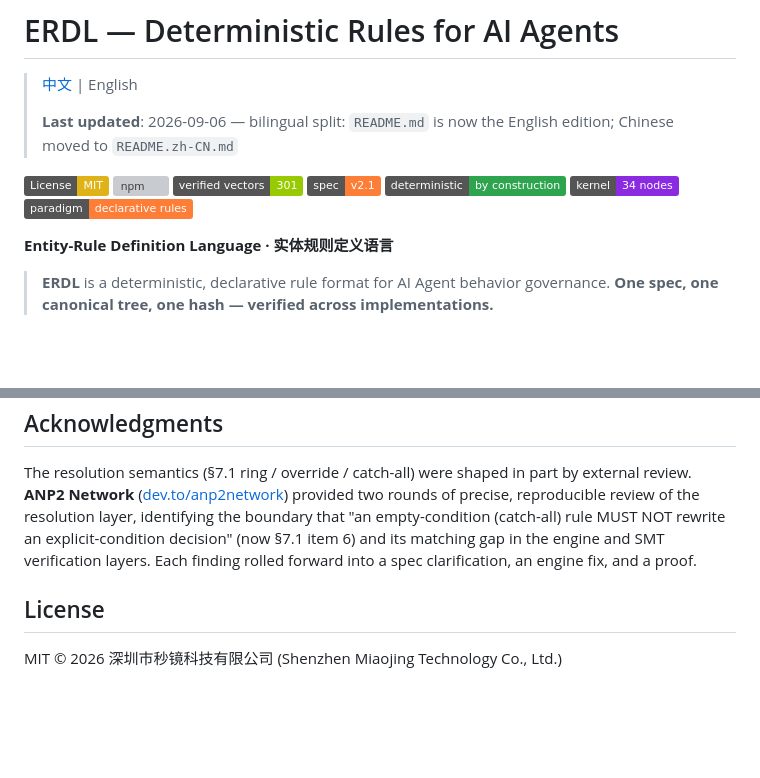
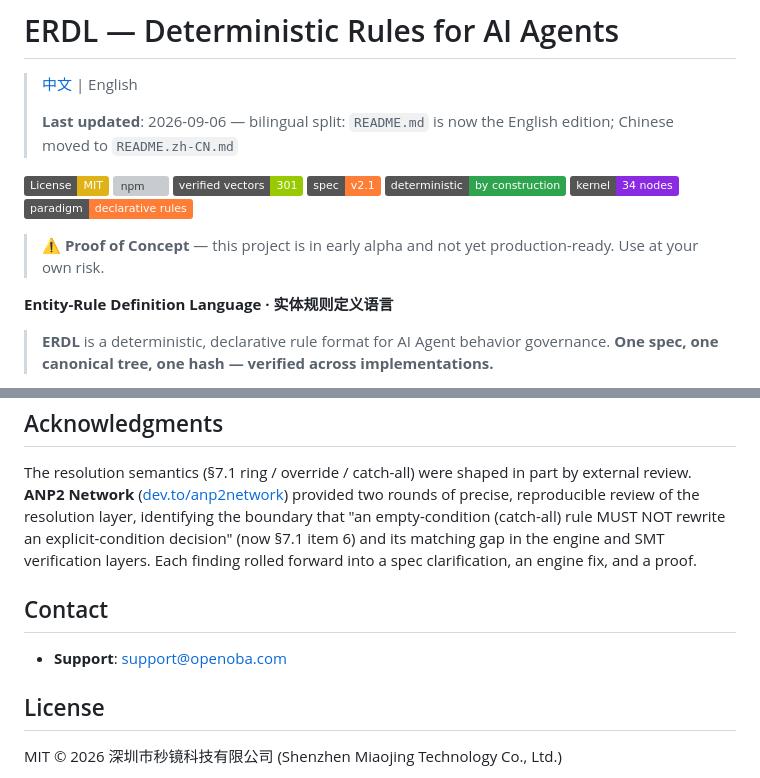
Before and after one commit to OpenOBA/erdl-landing, a Markdown page: README.md, 2 parts joined by grey strips. Drawn GitHub-style; badges without logos; blank space fills up the shorter version; grey boxes are pictures that could not be loaded.

```diff
--- a/README.md
+++ b/README.md
@@ -11,6 +11,8 @@
 [![Deterministic](https://img.shields.io/badge/deterministic-by_construction-2ea44f)]()
 [![Kernel](https://img.shields.io/badge/kernel-34_nodes-blueviolet)]()
 [![Declarative](https://img.shields.io/badge/paradigm-declarative_rules-orange)]()
+
+> ⚠️ **Proof of Concept** — this project is in early alpha and not yet production-ready. Use at your own risk.
 
 **Entity-Rule Definition Language · 实体规则定义语言**
 
@@ -170,6 +172,10 @@ MUST NOT rewrite an explicit-condition decision" (now §7.1 item 6) and its
 matching gap in the engine and SMT verification layers. Each finding rolled
 forward into a spec clarification, an engine fix, and a proof.
 
+## Contact
+
+- **Support**: [support@openoba.com](mailto:support@openoba.com)
+
 ## License
 
 MIT © 2026 深圳市秒镜科技有限公司 (Shenzhen Miaojing Technology Co., Ltd.)
```
Also changed, not shown: README.zh-CN.md (+9 -0 lines).
